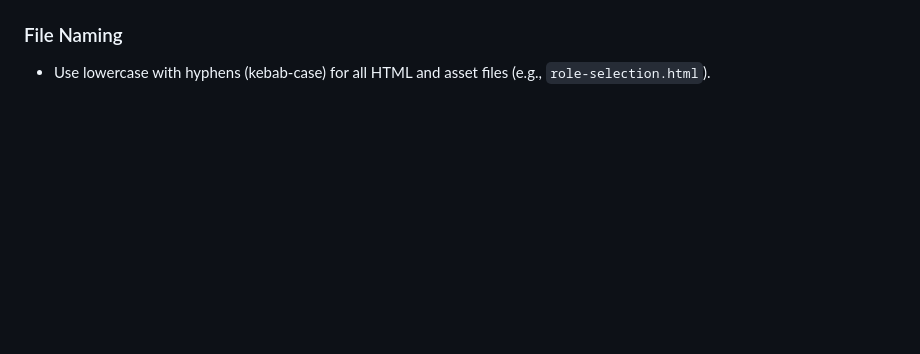
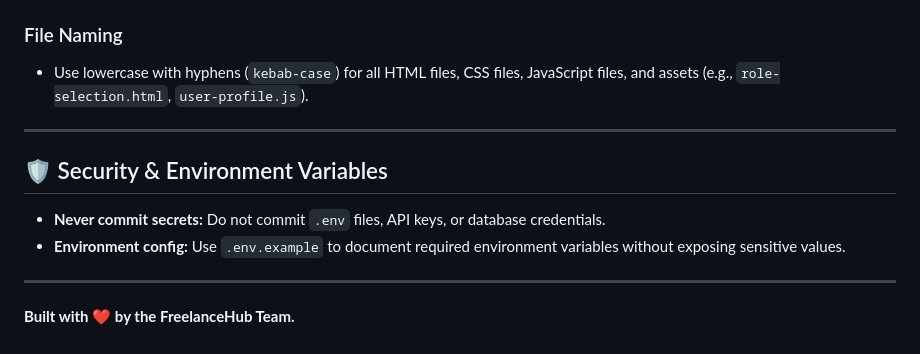
Before and after one commit to NobodyWasStark/FreelanceHub, a Markdown page: README.md, the part around one of its changes. GitHub-like rendering; blank space fills up the shorter version.

```diff
--- a/README.md
+++ b/README.md
@@ -112,3 +153,13 @@ git push origin feature/your-feature-name
 
 ### File Naming
-- Use lowercase with hyphens (kebab-case) for all HTML and asset files (e.g., `role-selection.html`).
+- Use lowercase with hyphens (`kebab-case`) for all HTML files, CSS files, JavaScript files, and assets (e.g., `role-selection.html`, `user-profile.js`).
+
+---
+
+## 🛡️ Security & Environment Variables
+- **Never commit secrets:** Do not commit `.env` files, API keys, or database credentials.
+- **Environment config:** Use `.env.example` to document required environment variables without exposing sensitive values.
+
+---
+
+**Built with ❤️ by the FreelanceHub Team.**
```
Also changed, not shown: other parts of README.md (+99 -58 lines).
